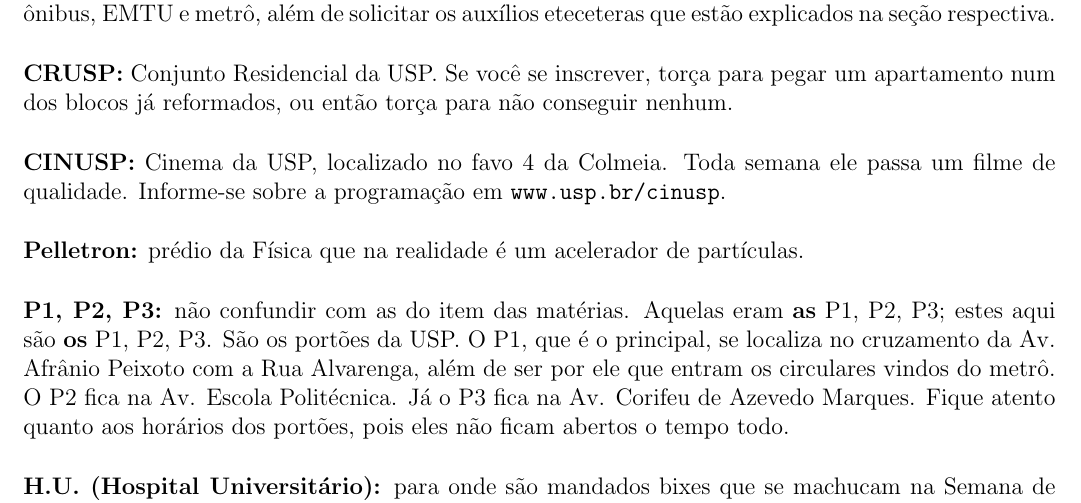
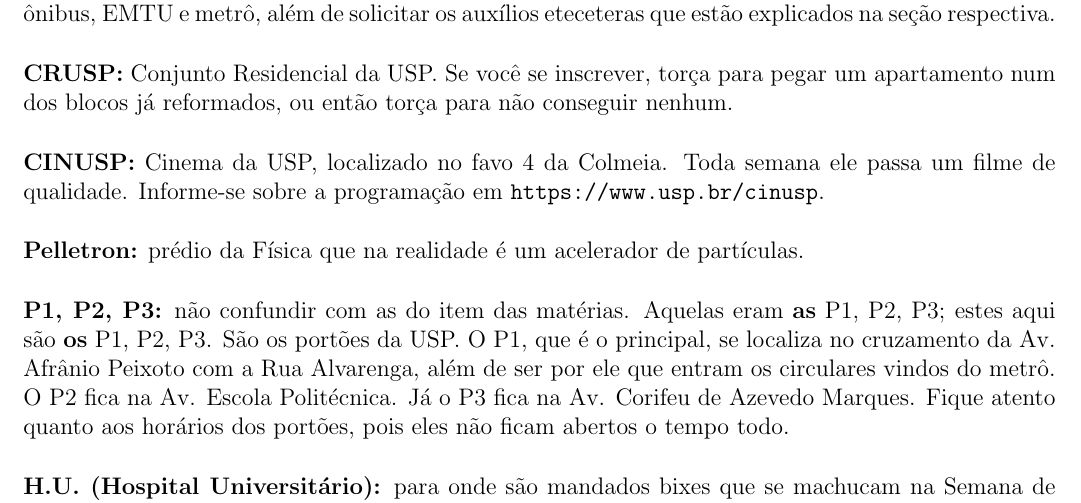
Before and after one commit to Kazuo256/guiadobixo, a LaTeX document (src/GuiaDoBixo.tex, which reads src/glossario.tex): part of page 109 of 110, cut so that both start at the same text. Compiled offline with pdfLaTeX.

Commit message:
TODO - Corrigir links que não estão hiperlinks

```diff
--- a/src/glossario.tex
+++ b/src/glossario.tex
@@ -84,7 +84,7 @@
 
 {\bf CINUSP:} Cinema da USP, localizado no favo 4 da Colmeia. Toda semana ele
 passa um filme de qualidade. Informe-se sobre a programação em
-\url{www.usp.br/cinusp}.
+\url{https://www.usp.br/cinusp}.
 
 {\bf Pelletron:} prédio da Física que na realidade é um acelerador de
 partículas.
```
